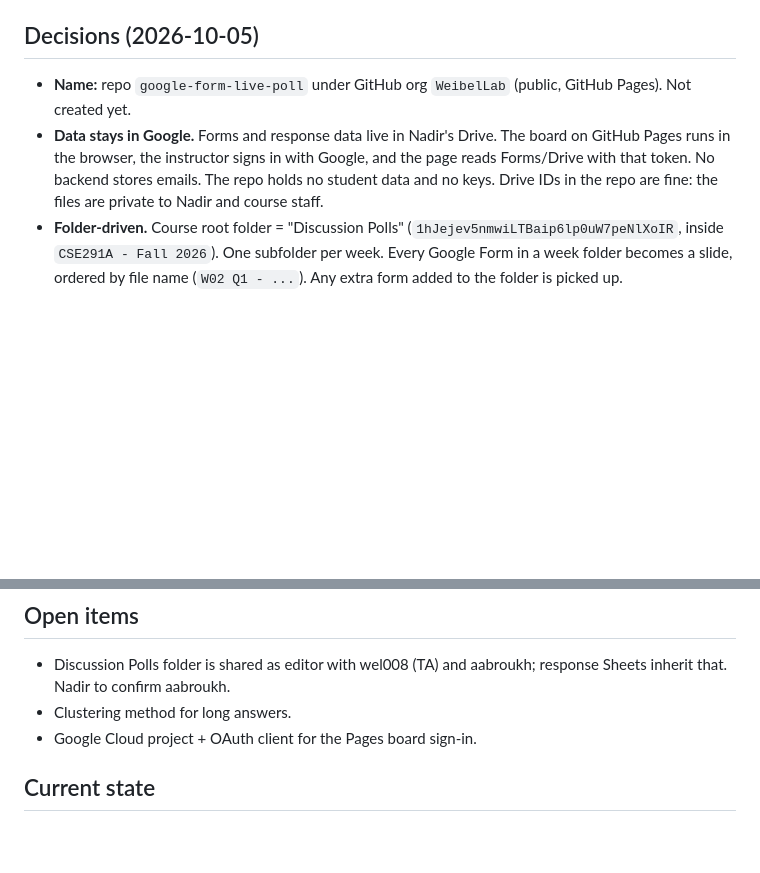
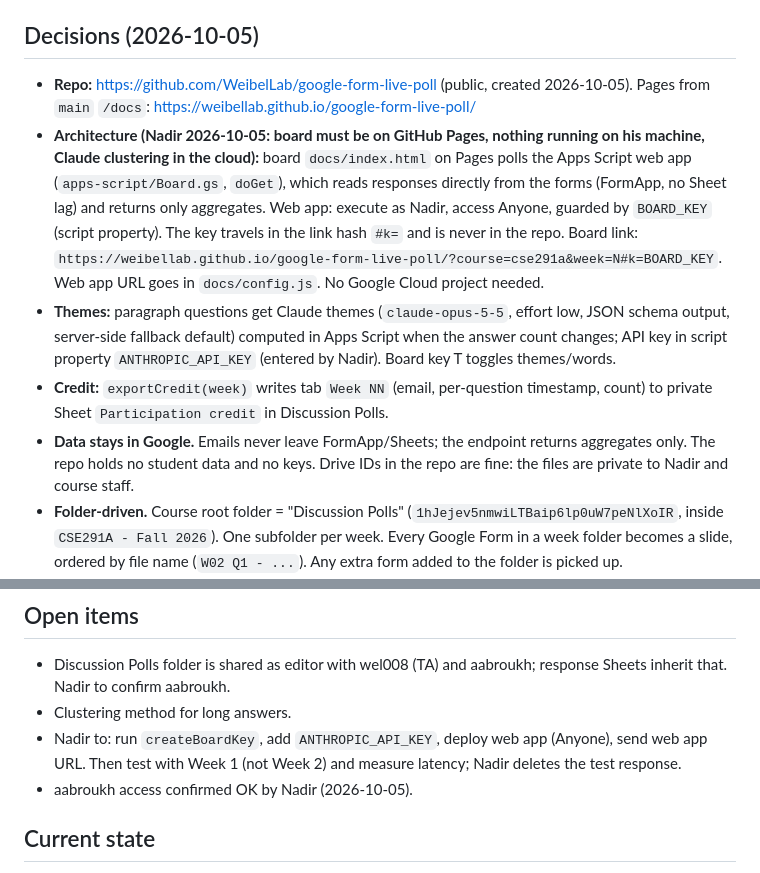
Before and after one commit to WeibelLab/google-form-live-poll, a Markdown page: CLAUDE.md, 2 parts joined by grey strips. GitHub-like rendering; blank space fills up the shorter version.

Commit message:
Document hosted architecture
Co-Authored-By: Claude Opus 5.5 <noreply@anthropic.com>

```diff
--- a/CLAUDE.md
+++ b/CLAUDE.md
@@ -4,8 +4,11 @@ Slido-style live poll board on Google Forms for CSE 291A (Fall 2026). Owner: Nad
 
 ## Decisions (2026-10-05)
 
-- **Name:** repo `google-form-live-poll` under GitHub org `WeibelLab` (public, GitHub Pages). Not created yet.
-- **Data stays in Google.** Forms and response data live in Nadir's Drive. The board on GitHub Pages runs in the browser, the instructor signs in with Google, and the page reads Forms/Drive with that token. No backend stores emails. The repo holds no student data and no keys. Drive IDs in the repo are fine: the files are private to Nadir and course staff.
+- **Repo:** https://github.com/WeibelLab/google-form-live-poll (public, created 2026-10-05). Pages from `main` `/docs`: https://weibellab.github.io/google-form-live-poll/
+- **Architecture (Nadir 2026-10-05: board must be on GitHub Pages, nothing running on his machine, Claude clustering in the cloud):** board `docs/index.html` on Pages polls the Apps Script web app (`apps-script/Board.gs`, `doGet`), which reads responses directly from the forms (FormApp, no Sheet lag) and returns only aggregates. Web app: execute as Nadir, access Anyone, guarded by `BOARD_KEY` (script property). The key travels in the link hash `#k=` and is never in the repo. Board link: `https://weibellab.github.io/google-form-live-poll/?course=cse291a&week=N#k=BOARD_KEY`. Web app URL goes in `docs/config.js`. No Google Cloud project needed.
+- **Themes:** paragraph questions get Claude themes (`claude-opus-5-5`, effort low, JSON schema output, server-side fallback default) computed in Apps Script when the answer count changes; API key in script property `ANTHROPIC_API_KEY` (entered by Nadir). Board key T toggles themes/words.
+- **Credit:** `exportCredit(week)` writes tab `Week NN` (email, per-question timestamp, count) to private Sheet `Participation credit` in Discussion Polls.
+- **Data stays in Google.** Emails never leave FormApp/Sheets; the endpoint returns aggregates only. The repo holds no student data and no keys. Drive IDs in the repo are fine: the files are private to Nadir and course staff.
 - **Folder-driven.** Course root folder = "Discussion Polls" (`1hJejev5nmwiLTBaip6lp0uW7peNlXoIR`, inside `CSE291A - Fall 2026`). One subfolder per week. Every Google Form in a week folder becomes a slide, ordered by file name (`W02 Q1 - ...`). Any extra form added to the folder is picked up.
 - **Chart by question type:** multiple choice gives bars; short text gives a word cloud of whole answers (Slido style); long text (paragraph) gives a word cloud of single words, later themes (clustering, method pending Nadir: Claude via Apps Script vs in-browser embeddings).
 - **Form settings (all forms):** verified email, 1 response per user, sign-in required, responders limited to ucsd.edu (Drive permission `domain ucsd.edu reader view=published`, `anyone` removed), linked response Sheet in the same week folder.
@@ -40,7 +43,8 @@ Slido-style live poll board on Google Forms for CSE 291A (Fall 2026). Owner: Nad
 
 - Discussion Polls folder is shared as editor with wel008 (TA) and aabroukh; response Sheets inherit that. Nadir to confirm aabroukh.
 - Clustering method for long answers.
-- Google Cloud project + OAuth client for the Pages board sign-in.
+- Nadir to: run `createBoardKey`, add `ANTHROPIC_API_KEY`, deploy web app (Anyone), send web app URL. Then test with Week 1 (not Week 2) and measure latency; Nadir deletes the test response.
+- aabroukh access confirmed OK by Nadir (2026-10-05).
 
 ## Current state
 
```
